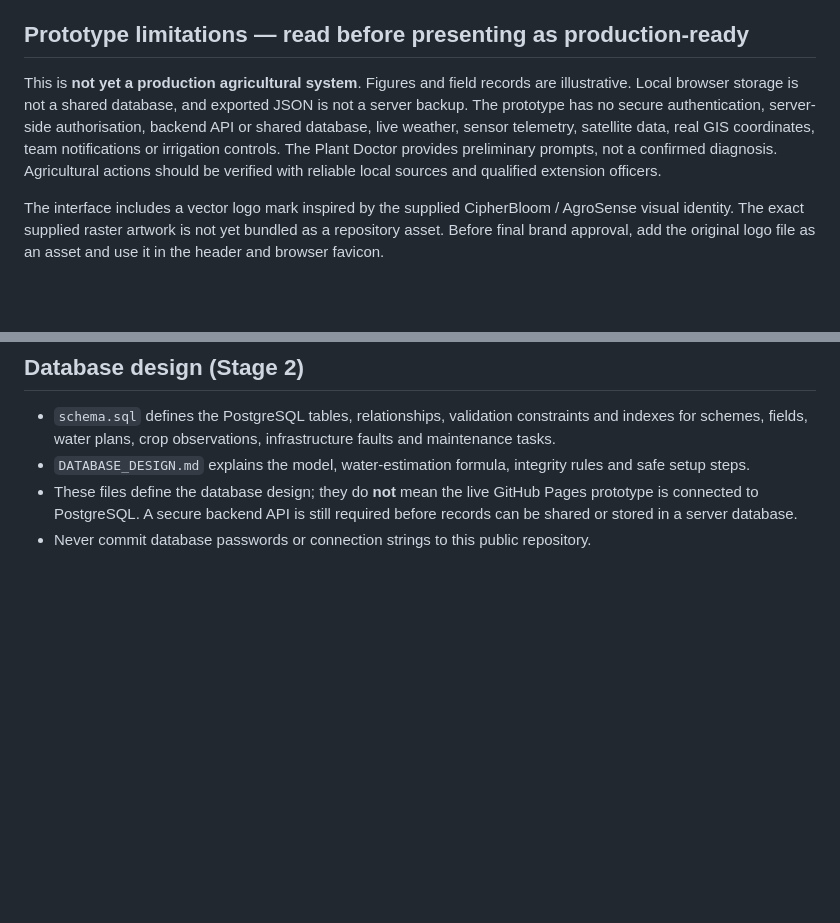
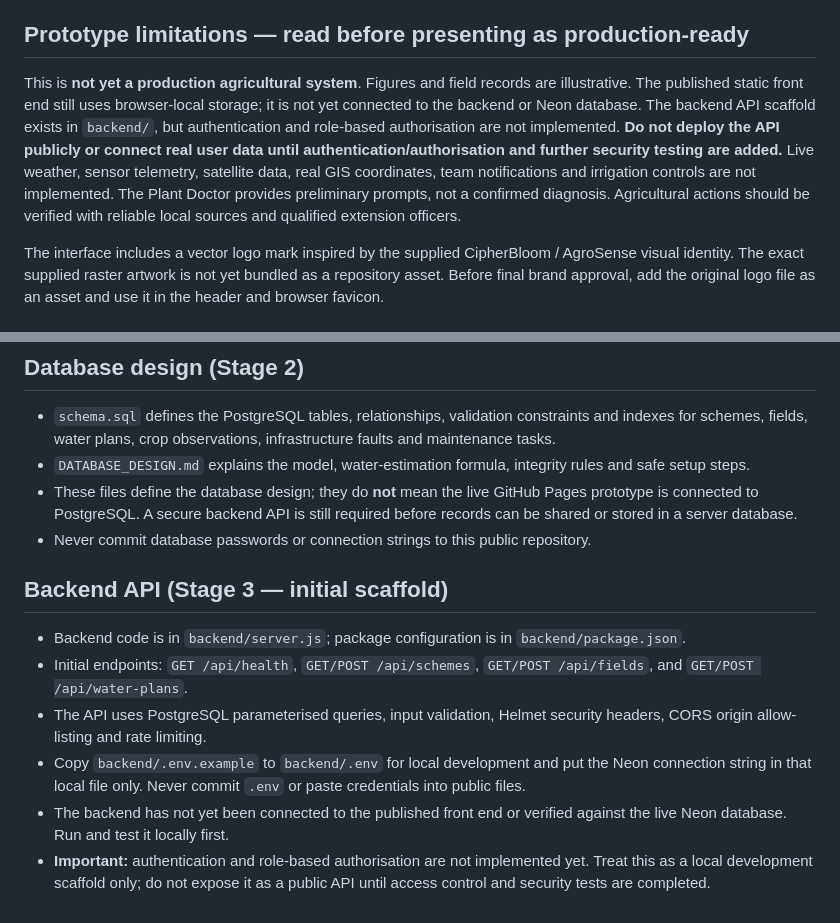
Before and after one commit to CipherBloom07/AgroSense, a Markdown page: README.md, 2 parts joined by grey strips. Drawn GitHub-style; blank space fills up the shorter version.

Commit message:
Document initial backend API scaffold and security status

```diff
--- a/README.md
+++ b/README.md
@@ -34,7 +34,7 @@ AgroSense is a responsive, local-first front-end prototype for an agricultural a
 
 ## Prototype limitations — read before presenting as production-ready
 
-This is **not yet a production agricultural system**. Figures and field records are illustrative. Local browser storage is not a shared database, and exported JSON is not a server backup. The prototype has no secure authentication, server-side authorisation, backend API or shared database, live weather, sensor telemetry, satellite data, real GIS coordinates, team notifications or irrigation controls. The Plant Doctor provides preliminary prompts, not a confirmed diagnosis. Agricultural actions should be verified with reliable local sources and qualified extension officers.
+This is **not yet a production agricultural system**. Figures and field records are illustrative. The published static front end still uses browser-local storage; it is not yet connected to the backend or Neon database. The backend API scaffold exists in `backend/`, but authentication and role-based authorisation are not implemented. **Do not deploy the API publicly or connect real user data until authentication/authorisation and further security testing are added.** Live weather, sensor telemetry, satellite data, real GIS coordinates, team notifications and irrigation controls are not implemented. The Plant Doctor provides preliminary prompts, not a confirmed diagnosis. Agricultural actions should be verified with reliable local sources and qualified extension officers.
 
 The interface includes a vector logo mark inspired by the supplied CipherBloom / AgroSense visual identity. The exact supplied raster artwork is not yet bundled as a repository asset. Before final brand approval, add the original logo file as an asset and use it in the header and browser favicon.
 
@@ -57,3 +57,13 @@ The interface includes a vector logo mark inspired by the supplied CipherBloom /
 - `DATABASE_DESIGN.md` explains the model, water-estimation formula, integrity rules and safe setup steps.
 - These files define the database design; they do **not** mean the live GitHub Pages prototype is connected to PostgreSQL. A secure backend API is still required before records can be shared or stored in a server database.
 - Never commit database passwords or connection strings to this public repository.
+
+
+## Backend API (Stage 3 — initial scaffold)
+
+- Backend code is in `backend/server.js`; package configuration is in `backend/package.json`.
+- Initial endpoints: `GET /api/health`, `GET/POST /api/schemes`, `GET/POST /api/fields`, and `GET/POST /api/water-plans`.
+- The API uses PostgreSQL parameterised queries, input validation, Helmet security headers, CORS origin allow-listing and rate limiting.
+- Copy `backend/.env.example` to `backend/.env` for local development and put the Neon connection string in that local file only. Never commit `.env` or paste credentials into public files.
+- The backend has not yet been connected to the published front end or verified against the live Neon database. Run and test it locally first.
+- **Important:** authentication and role-based authorisation are not implemented yet. Treat this as a local development scaffold only; do not expose it as a public API until access control and security tests are completed.
```
